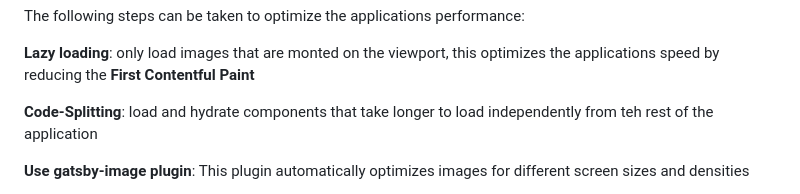
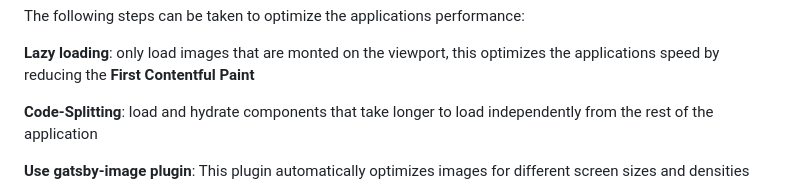
Before and after one commit to leonkenyaga/WFD-Technical-Challenge-App, a Markdown page: README.md, the part around the change. Rendered like a GitHub page.

Commit message:
docs: correct typo in README.md optimization section

```diff
--- a/README.md
+++ b/README.md
@@ -506,7 +506,7 @@ The following steps can be taken to optimize the applications performance:
 
 **Lazy loading**: only load images that are monted on the viewport, this optimizes the applications speed by reducing the **First Contentful Paint**
 
-**Code-Splitting**: load and hydrate components that take longer to load independently from teh rest of the application
+**Code-Splitting**: load and hydrate components that take longer to load independently from the rest of the application
 
 **Use gatsby-image plugin**: This plugin automatically optimizes images for different screen sizes and densities
 
```
